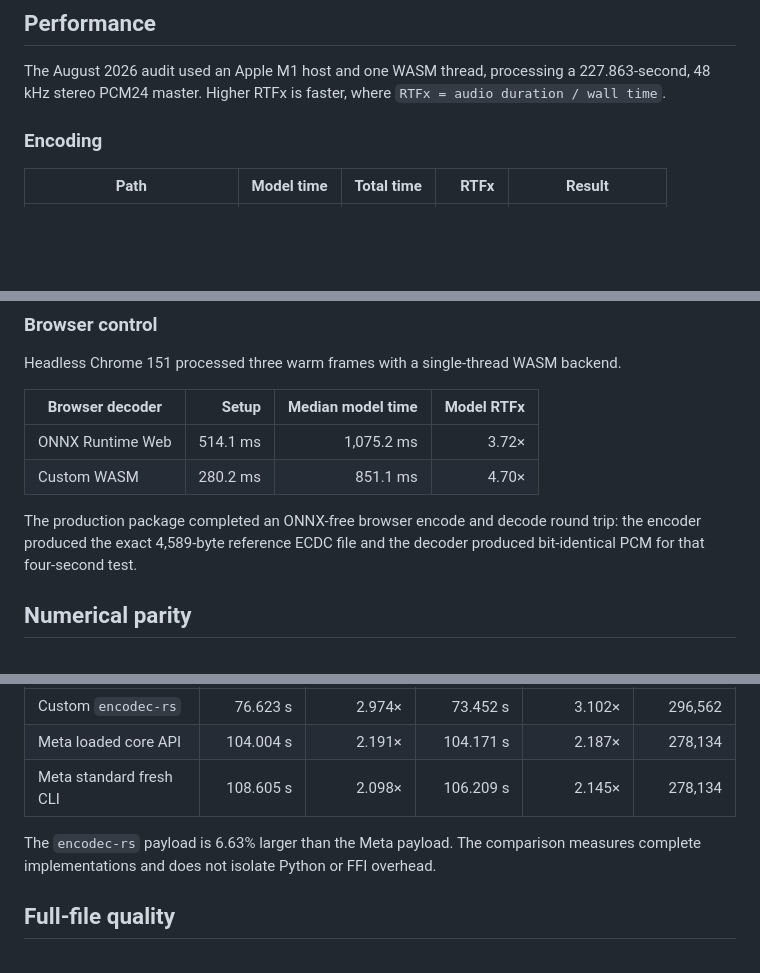
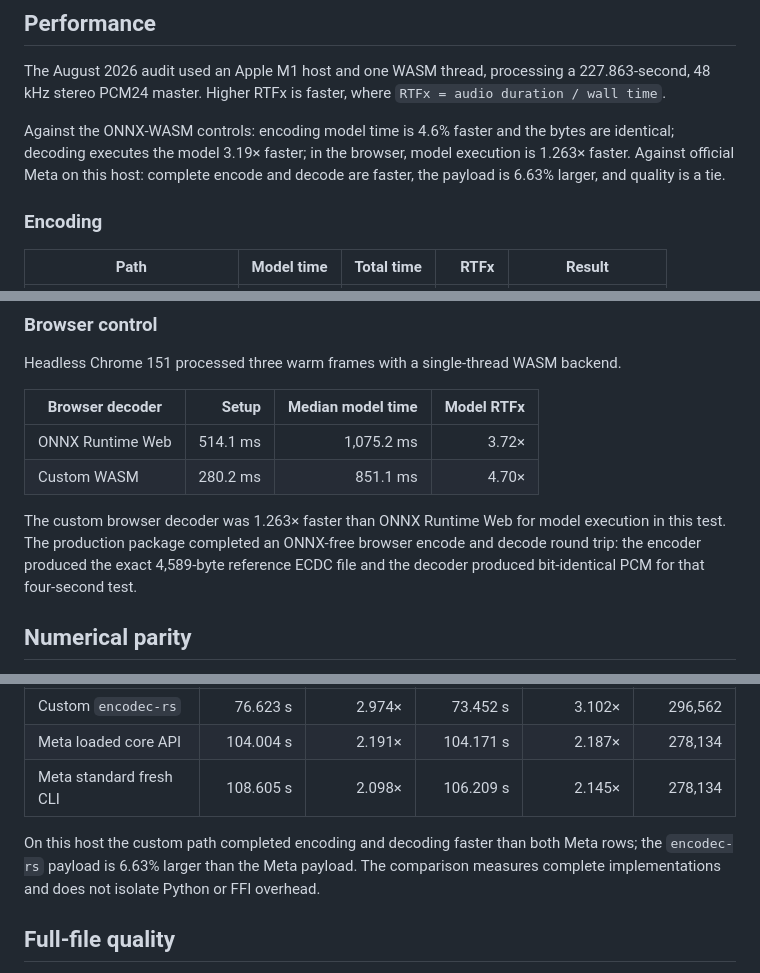
Before and after one commit to wavey-ai/encodec-rs, a Markdown page: README.md, 3 parts joined by grey strips. Rendered like a GitHub page; blank space fills up the shorter version.

Commit message:
README: say where it wins and where it loses
Keep the comparisons explicit — faster against the ONNX-WASM controls on
model time and in the browser, faster against Meta complete-file on this
host, larger payload than Meta, and a quality tie.

```diff
--- a/README.md
+++ b/README.md
@@ -118,6 +118,12 @@ The August 2026 audit used an Apple M1 host and one WASM thread, processing a
 227.863-second, 48 kHz stereo PCM24 master. Higher RTFx is faster, where
 `RTFx = audio duration / wall time`.
 
+Against the ONNX-WASM controls: encoding model time is 4.6% faster and the
+bytes are identical; decoding executes the model 3.19× faster; in the browser,
+model execution is 1.263× faster. Against official Meta on this host: complete
+encode and decode are faster, the payload is 6.63% larger, and quality is a
+tie.
+
 ### Encoding
 
 | Path | Model time | Total time | RTFx | Result |
@@ -154,9 +160,11 @@ backend.
 | ONNX Runtime Web | 514.1 ms | 1,075.2 ms | 3.72× |
 | Custom WASM | 280.2 ms | 851.1 ms | 4.70× |
 
-The production package completed an ONNX-free browser encode and decode round
-trip: the encoder produced the exact 4,589-byte reference ECDC file and the
-decoder produced bit-identical PCM for that four-second test.
+The custom browser decoder was 1.263× faster than ONNX Runtime Web for model
+execution in this test. The production package completed an ONNX-free browser
+encode and decode round trip: the encoder produced the exact 4,589-byte
+reference ECDC file and the decoder produced bit-identical PCM for that
+four-second test.
 
 ## Numerical parity
 
@@ -266,8 +274,10 @@ setup.
 | Meta loaded core API | 104.004 s | 2.191× | 104.171 s | 2.187× | 278,134 |
 | Meta standard fresh CLI | 108.605 s | 2.098× | 106.209 s | 2.145× | 278,134 |
 
-The `encodec-rs` payload is 6.63% larger than the Meta payload. The comparison
-measures complete implementations and does not isolate Python or FFI overhead.
+On this host the custom path completed encoding and decoding faster than both
+Meta rows; the `encodec-rs` payload is 6.63% larger than the Meta payload. The
+comparison measures complete implementations and does not isolate Python or FFI
+overhead.
 
 ## Full-file quality
 
```
Also changed, not shown: other parts of README.md (+3 -1 lines).
